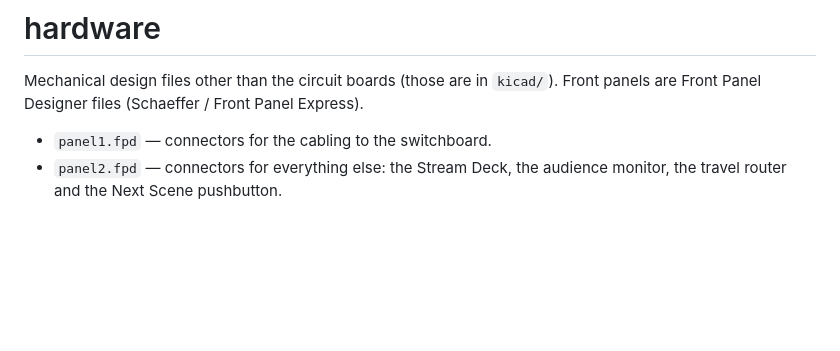
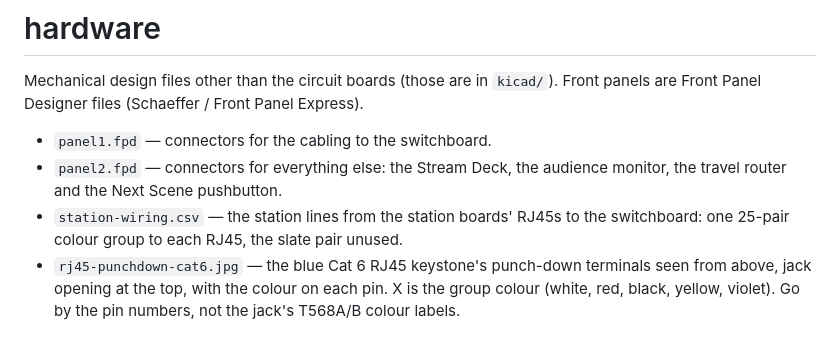
Before and after one commit to marksidell/switchboard-game, a Markdown page: hardware/README.md, the part around the change. GitHub-like rendering; blank space fills up the shorter version.

Commit message:
hardware: RJ45 punch-down drawing for the station connectors
The blue Cat 6 keystone's terminals seen from above, with the colour on
each pin per station-wiring.csv. README lists both files.

Co-Authored-By: Claude Opus 5.5 <noreply@anthropic.com>
Claude-Session: https://claude.ai/code/session_01QFJ6eLEyGzMZd53gMNnm55

```diff
--- a/hardware/README.md
+++ b/hardware/README.md
@@ -6,3 +6,9 @@ Front panels are Front Panel Designer files (Schaeffer / Front Panel Express).
 - `panel1.fpd` — connectors for the cabling to the switchboard.
 - `panel2.fpd` — connectors for everything else: the Stream Deck, the audience monitor,
   the travel router and the Next Scene pushbutton.
+- `station-wiring.csv` — the station lines from the station boards' RJ45s to the
+  switchboard: one 25-pair colour group to each RJ45, the slate pair unused.
+- `rj45-punchdown-cat6.jpg` — the blue Cat 6 RJ45 keystone's punch-down terminals
+  seen from above, jack opening at the top, with the colour on each pin. X is the
+  group colour (white, red, black, yellow, violet). Go by the pin numbers, not the
+  jack's T568A/B colour labels.
```
Also changed, not shown: hardware/rj45-punchdown-cat6.jpg (added).
